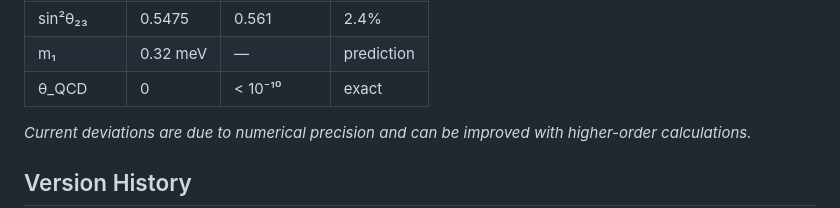
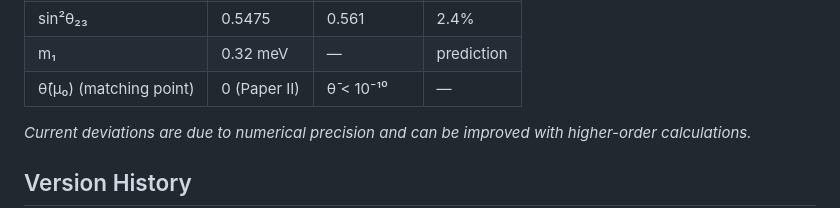
Before and after one commit to h-kondo-lab/pfe, a Markdown page: README.md, the part around the change. Drawn GitHub-style.

Commit message:
Scope strong-CP claim to matching point in README table (v2.6.0)

```diff
--- a/README.md
+++ b/README.md
@@ -28,7 +28,7 @@ This suggests the existence of a new framework in which information theory descr
 | sin²θ₁₃ | 0.0219 | 0.02249 | 2.6% |
 | sin²θ₂₃ | 0.5475 | 0.561 | 2.4% |
 | m₁ | 0.32 meV | — | prediction |
-| θ_QCD | 0 | < 10⁻¹⁰ | exact |
+| θ̄(μ₀) (matching point) | 0 (Paper II) | θ̄ < 10⁻¹⁰ | — |
 
 *Current deviations are due to numerical precision and can be improved with higher-order calculations.*
 
```
